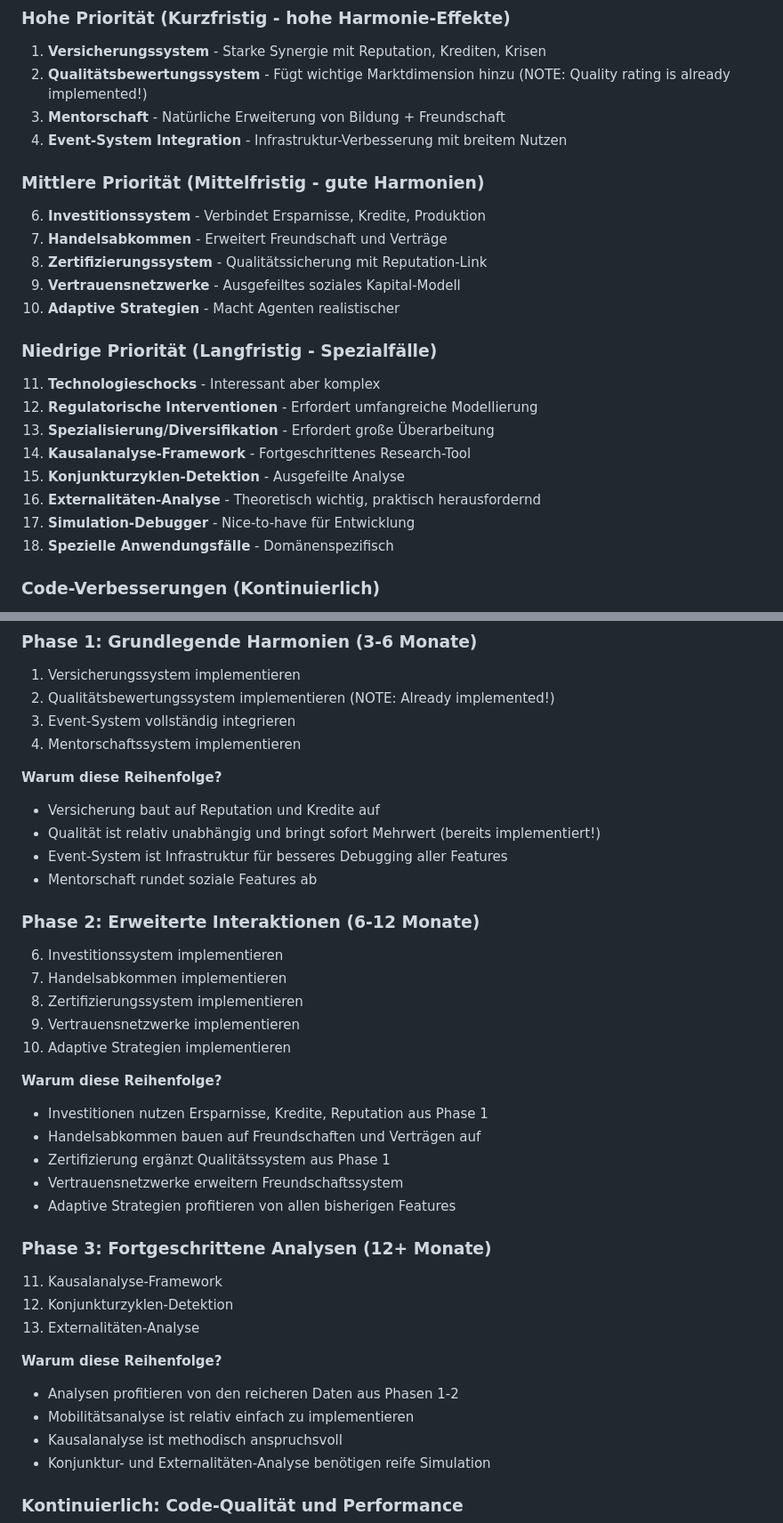
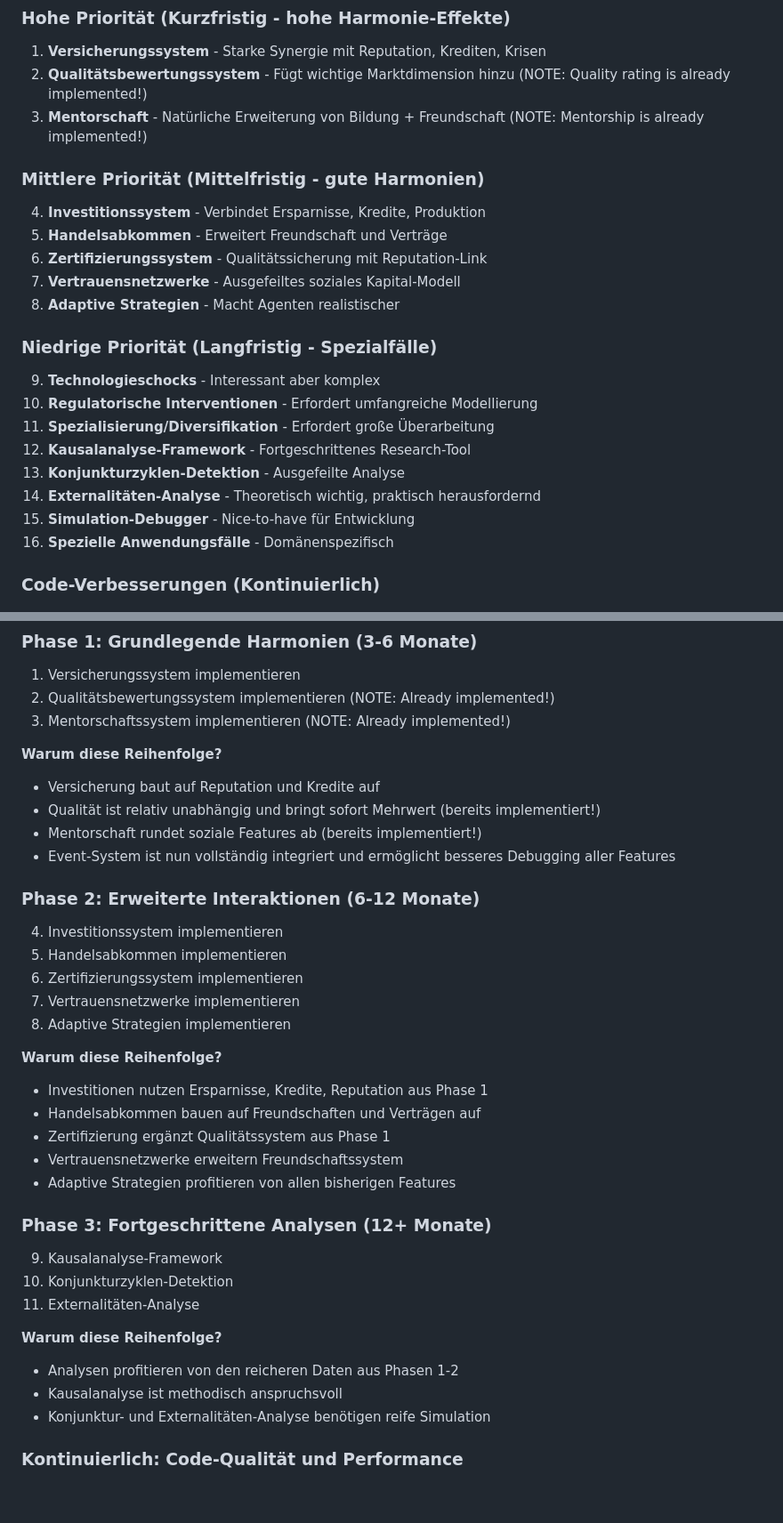
Before and after one commit to maorun/community-simulation, a Markdown page: features.md, 2 parts joined by grey strips. Shown at 89% size. Rendered like a GitHub page; blank space fills up the shorter version.

```diff
--- a/features.md
+++ b/features.md
@@ -426,27 +415,26 @@ Dieses Dokument enthält eine Sammlung möglicher Features und Verbesserungen f
 
 1. **Versicherungssystem** - Starke Synergie mit Reputation, Krediten, Krisen
 2. **Qualitätsbewertungssystem** - Fügt wichtige Marktdimension hinzu (NOTE: Quality rating is already implemented!)
-3. **Mentorschaft** - Natürliche Erweiterung von Bildung + Freundschaft
-4. **Event-System Integration** - Infrastruktur-Verbesserung mit breitem Nutzen
+3. **Mentorschaft** - Natürliche Erweiterung von Bildung + Freundschaft (NOTE: Mentorship is already implemented!)
 
 ### Mittlere Priorität (Mittelfristig - gute Harmonien)
 
-6. **Investitionssystem** - Verbindet Ersparnisse, Kredite, Produktion
-7. **Handelsabkommen** - Erweitert Freundschaft und Verträge
-8. **Zertifizierungssystem** - Qualitätssicherung mit Reputation-Link
-9. **Vertrauensnetzwerke** - Ausgefeiltes soziales Kapital-Modell
-10. **Adaptive Strategien** - Macht Agenten realistischer
+4. **Investitionssystem** - Verbindet Ersparnisse, Kredite, Produktion
+5. **Handelsabkommen** - Erweitert Freundschaft und Verträge
+6. **Zertifizierungssystem** - Qualitätssicherung mit Reputation-Link
+7. **Vertrauensnetzwerke** - Ausgefeiltes soziales Kapital-Modell
+8. **Adaptive Strategien** - Macht Agenten realistischer
 
 ### Niedrige Priorität (Langfristig - Spezialfälle)
 
-11. **Technologieschocks** - Interessant aber komplex
-12. **Regulatorische Interventionen** - Erfordert umfangreiche Modellierung
-13. **Spezialisierung/Diversifikation** - Erfordert große Überarbeitung
-14. **Kausalanalyse-Framework** - Fortgeschrittenes Research-Tool
-15. **Konjunkturzyklen-Detektion** - Ausgefeilte Analyse
-16. **Externalitäten-Analyse** - Theoretisch wichtig, praktisch herausfordernd
-17. **Simulation-Debugger** - Nice-to-have für Entwicklung
-18. **Spezielle Anwendungsfälle** - Domänenspezifisch
+9. **Technologieschocks** - Interessant aber komplex
+10. **Regulatorische Interventionen** - Erfordert umfangreiche Modellierung
+11. **Spezialisierung/Diversifikation** - Erfordert große Überarbeitung
+12. **Kausalanalyse-Framework** - Fortgeschrittenes Research-Tool
+13. **Konjunkturzyklen-Detektion** - Ausgefeilte Analyse
+14. **Externalitäten-Analyse** - Theoretisch wichtig, praktisch herausfordernd
+15. **Simulation-Debugger** - Nice-to-have für Entwicklung
+16. **Spezielle Anwendungsfälle** - Domänenspezifisch
 
 ### Code-Verbesserungen (Kontinuierlich)
 
@@ -501,21 +489,20 @@ Diese Matrix zeigt, welche Features besonders gut zusammenwirken:
 ### Phase 1: Grundlegende Harmonien (3-6 Monate)
 1. Versicherungssystem implementieren
 2. Qualitätsbewertungssystem implementieren (NOTE: Already implemented!)
-3. Event-System vollständig integrieren
-4. Mentorschaftssystem implementieren
+3. Mentorschaftssystem implementieren (NOTE: Already implemented!)
 
 **Warum diese Reihenfolge?**
 - Versicherung baut auf Reputation und Kredite auf
 - Qualität ist relativ unabhängig und bringt sofort Mehrwert (bereits implementiert!)
-- Event-System ist Infrastruktur für besseres Debugging aller Features
-- Mentorschaft rundet soziale Features ab
+- Mentorschaft rundet soziale Features ab (bereits implementiert!)
+- Event-System ist nun vollständig integriert und ermöglicht besseres Debugging aller Features
 
 ### Phase 2: Erweiterte Interaktionen (6-12 Monate)
-6. Investitionssystem implementieren
-7. Handelsabkommen implementieren
-8. Zertifizierungssystem implementieren
-9. Vertrauensnetzwerke implementieren
-10. Adaptive Strategien implementieren
+4. Investitionssystem implementieren
+5. Handelsabkommen implementieren
+6. Zertifizierungssystem implementieren
+7. Vertrauensnetzwerke implementieren
+8. Adaptive Strategien implementieren
 
 **Warum diese Reihenfolge?**
 - Investitionen nutzen Ersparnisse, Kredite, Reputation aus Phase 1
@@ -525,13 +512,12 @@ Diese Matrix zeigt, welche Features besonders gut zusammenwirken:
 - Adaptive Strategien profitieren von allen bisherigen Features
 
 ### Phase 3: Fortgeschrittene Analysen (12+ Monate)
-11. Kausalanalyse-Framework
-12. Konjunkturzyklen-Detektion
-13. Externalitäten-Analyse
+9. Kausalanalyse-Framework
+10. Konjunkturzyklen-Detektion
+11. Externalitäten-Analyse
 
 **Warum diese Reihenfolge?**
 - Analysen profitieren von den reicheren Daten aus Phasen 1-2
-- Mobilitätsanalyse ist relativ einfach zu implementieren
 - Kausalanalyse ist methodisch anspruchsvoll
 - Konjunktur- und Externalitäten-Analyse benötigen reife Simulation
 
```
Also changed, not shown: other parts of features.md (+1 -12 lines), README.md (+21 -6 lines).
